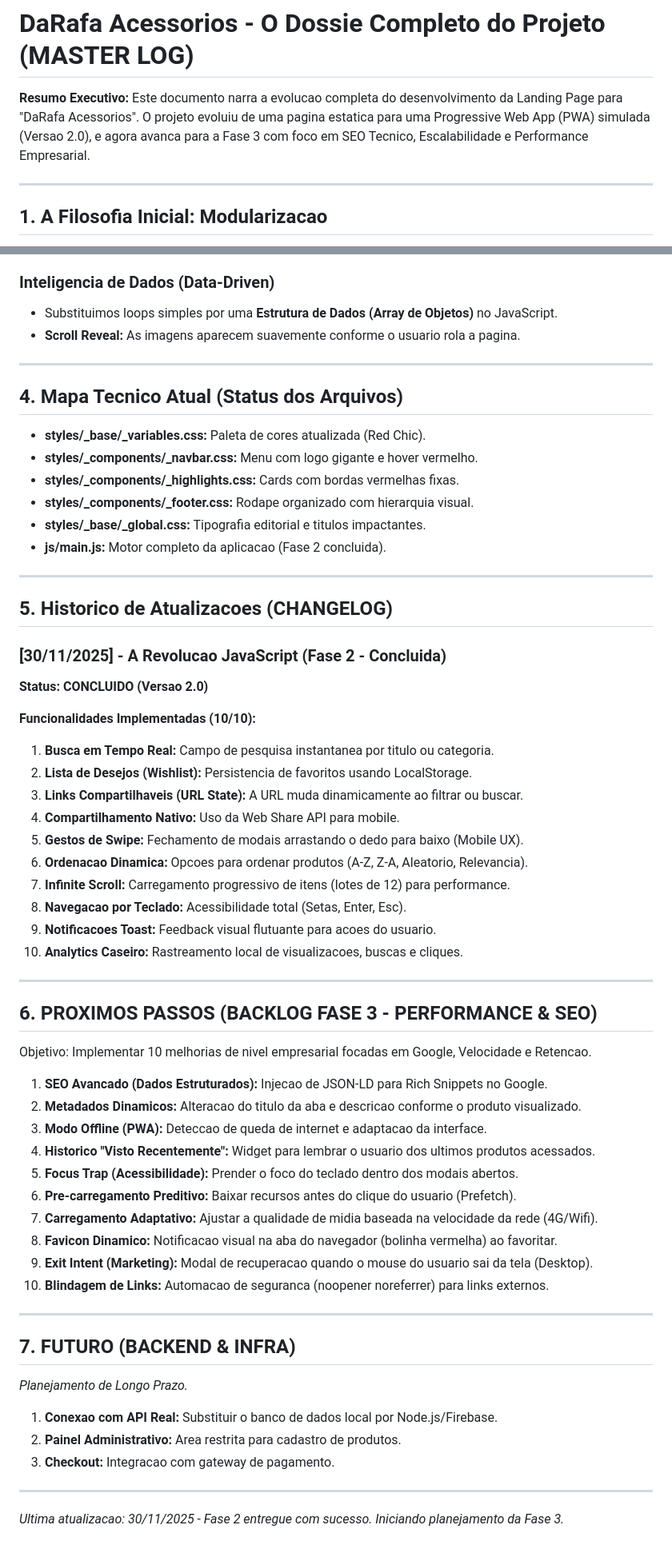
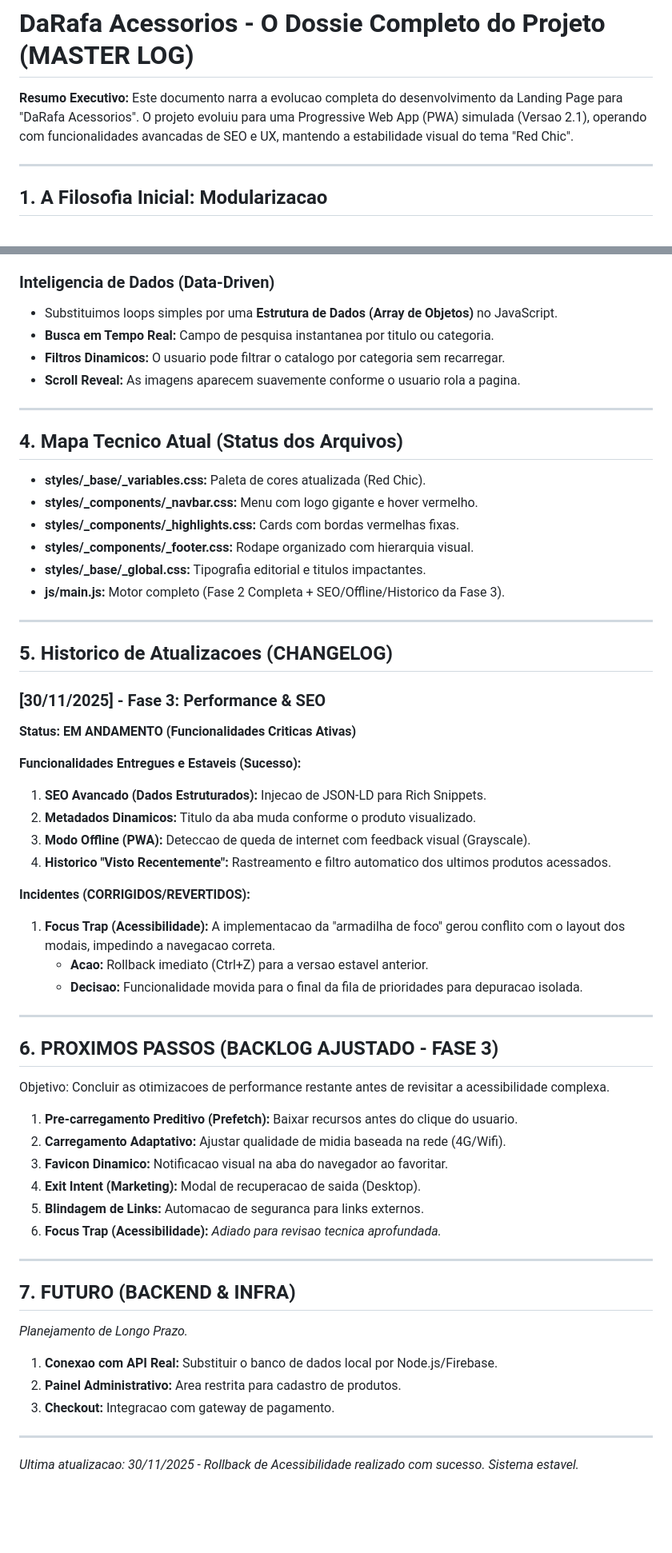
Before and after one commit to Pablit0rg/darafa-landing-page, a Markdown page: DEV_LOG.md, 2 parts joined by grey strips. Shown at 80% size. GitHub-like rendering; blank space fills up the shorter version.

```diff
--- a/DEV_LOG.md
+++ b/DEV_LOG.md
@@ -1,7 +1,7 @@
 # DaRafa Acessorios - O Dossie Completo do Projeto (MASTER LOG)
 
 **Resumo Executivo:**
-Este documento narra a evolucao completa do desenvolvimento da Landing Page para "DaRafa Acessorios". O projeto evoluiu de uma pagina estatica para uma Progressive Web App (PWA) simulada (Versao 2.0), e agora avanca para a Fase 3 com foco em SEO Tecnico, Escalabilidade e Performance Empresarial.
+Este documento narra a evolucao completa do desenvolvimento da Landing Page para "DaRafa Acessorios". O projeto evoluiu para uma Progressive Web App (PWA) simulada (Versao 2.1), operando com funcionalidades avancadas de SEO e UX, mantendo a estabilidade visual do tema "Red Chic".
 
 ---
 
@@ -41,6 +41,8 @@ Este documento narra a evolucao completa do desenvolvimento da Landing Page para
 
 ### Inteligencia de Dados (Data-Driven)
 * Substituimos loops simples por uma **Estrutura de Dados (Array de Objetos)** no JavaScript.
+* **Busca em Tempo Real:** Campo de pesquisa instantanea por titulo ou categoria.
+* **Filtros Dinamicos:** O usuario pode filtrar o catalogo por categoria sem recarregar.
 * **Scroll Reveal:** As imagens aparecem suavemente conforme o usuario rola a pagina.
 
 ---
@@ -52,42 +54,37 @@ Este documento narra a evolucao completa do desenvolvimento da Landing Page para
 * **styles/_components/_highlights.css:** Cards com bordas vermelhas fixas.
 * **styles/_components/_footer.css:** Rodape organizado com hierarquia visual.
 * **styles/_base/_global.css:** Tipografia editorial e titulos impactantes.
-* **js/main.js:** Motor completo da aplicacao (Fase 2 concluida).
+* **js/main.js:** Motor completo (Fase 2 Completa + SEO/Offline/Historico da Fase 3).
 
 ---
 
 ## 5. Historico de Atualizacoes (CHANGELOG)
 
-### [30/11/2025] - A Revolucao JavaScript (Fase 2 - Concluida)
-**Status: CONCLUIDO (Versao 2.0)**
+### [30/11/2025] - Fase 3: Performance & SEO
+**Status: EM ANDAMENTO (Funcionalidades Criticas Ativas)**
 
-**Funcionalidades Implementadas (10/10):**
-1.  **Busca em Tempo Real:** Campo de pesquisa instantanea por titulo ou categoria.
-2.  **Lista de Desejos (Wishlist):** Persistencia de favoritos usando LocalStorage.
-3.  **Links Compartilhaveis (URL State):** A URL muda dinamicamente ao filtrar ou buscar.
-4.  **Compartilhamento Nativo:** Uso da Web Share API para mobile.
-5.  **Gestos de Swipe:** Fechamento de modais arrastando o dedo para baixo (Mobile UX).
-6.  **Ordenacao Dinamica:** Opcoes para ordenar produtos (A-Z, Z-A, Aleatorio, Relevancia).
-7.  **Infinite Scroll:** Carregamento progressivo de itens (lotes de 12) para performance.
-8.  **Navegacao por Teclado:** Acessibilidade total (Setas, Enter, Esc).
-9.  **Notificacoes Toast:** Feedback visual flutuante para acoes do usuario.
-10. **Analytics Caseiro:** Rastreamento local de visualizacoes, buscas e cliques.
+**Funcionalidades Entregues e Estaveis (Sucesso):**
+1.  **SEO Avancado (Dados Estruturados):** Injecao de JSON-LD para Rich Snippets.
+2.  **Metadados Dinamicos:** Titulo da aba muda conforme o produto visualizado.
+3.  **Modo Offline (PWA):** Deteccao de queda de internet com feedback visual (Grayscale).
+4.  **Historico "Visto Recentemente":** Rastreamento e filtro automatico dos ultimos produtos acessados.
+
+**Incidentes (CORRIGIDOS/REVERTIDOS):**
+1.  **Focus Trap (Acessibilidade):** A implementacao da "armadilha de foco" gerou conflito com o layout dos modais, impedindo a navegacao correta.
+    * **Acao:** Rollback imediato (Ctrl+Z) para a versao estavel anterior.
+    * **Decisao:** Funcionalidade movida para o final da fila de prioridades para depuracao isolada.
 
 ---
 
-## 6. PROXIMOS PASSOS (BACKLOG FASE 3 - PERFORMANCE & SEO)
-Objetivo: Implementar 10 melhorias de nivel empresarial focadas em Google, Velocidade e Retencao.
+## 6. PROXIMOS PASSOS (BACKLOG AJUSTADO - FASE 3)
+Objetivo: Concluir as otimizacoes de performance restante antes de revisitar a acessibilidade complexa.
 
-1.  **SEO Avancado (Dados Estruturados):** Injecao de JSON-LD para Rich Snippets no Google.
-2.  **Metadados Dinamicos:** Alteracao do titulo da aba e descricao conforme o produto visualizado.
-3.  **Modo Offline (PWA):** Deteccao de queda de internet e adaptacao da interface.
-4.  **Historico "Visto Recentemente":** Widget para lembrar o usuario dos ultimos produtos acessados.
-5.  **Focus Trap (Acessibilidade):** Prender o foco do teclado dentro dos modais abertos.
-6.  **Pre-carregamento Preditivo:** Baixar recursos antes do clique do usuario (Prefetch).
-7.  **Carregamento Adaptativo:** Ajustar a qualidade de midia baseada na velocidade da rede (4G/Wifi).
-8.  **Favicon Dinamico:** Notificacao visual na aba do navegador (bolinha vermelha) ao favoritar.
-9.  **Exit Intent (Marketing):** Modal de recuperacao quando o mouse do usuario sai da tela (Desktop).
-10. **Blindagem de Links:** Automacao de seguranca (noopener noreferrer) para links externos.
+1.  **Pre-carregamento Preditivo (Prefetch):** Baixar recursos antes do clique do usuario.
+2.  **Carregamento Adaptativo:** Ajustar qualidade de midia baseada na rede (4G/Wifi).
+3.  **Favicon Dinamico:** Notificacao visual na aba do navegador ao favoritar.
+4.  **Exit Intent (Marketing):** Modal de recuperacao de saida (Desktop).
+5.  **Blindagem de Links:** Automacao de seguranca para links externos.
+6.  **Focus Trap (Acessibilidade):** *Adiado para revisao tecnica aprofundada.*
 
 ---
 
@@ -99,4 +96,4 @@ Objetivo: Implementar 10 melhorias de nivel empresarial focadas em Google, Veloc
 3.  **Checkout:** Integracao com gateway de pagamento.
 
 ---
-*Ultima atualizacao: 30/11/2025 - Fase 2 entregue com sucesso. Iniciando planejamento da Fase 3.*
+*Ultima atualizacao: 30/11/2025 - Rollback de Acessibilidade realizado com sucesso. Sistema estavel.*
```
